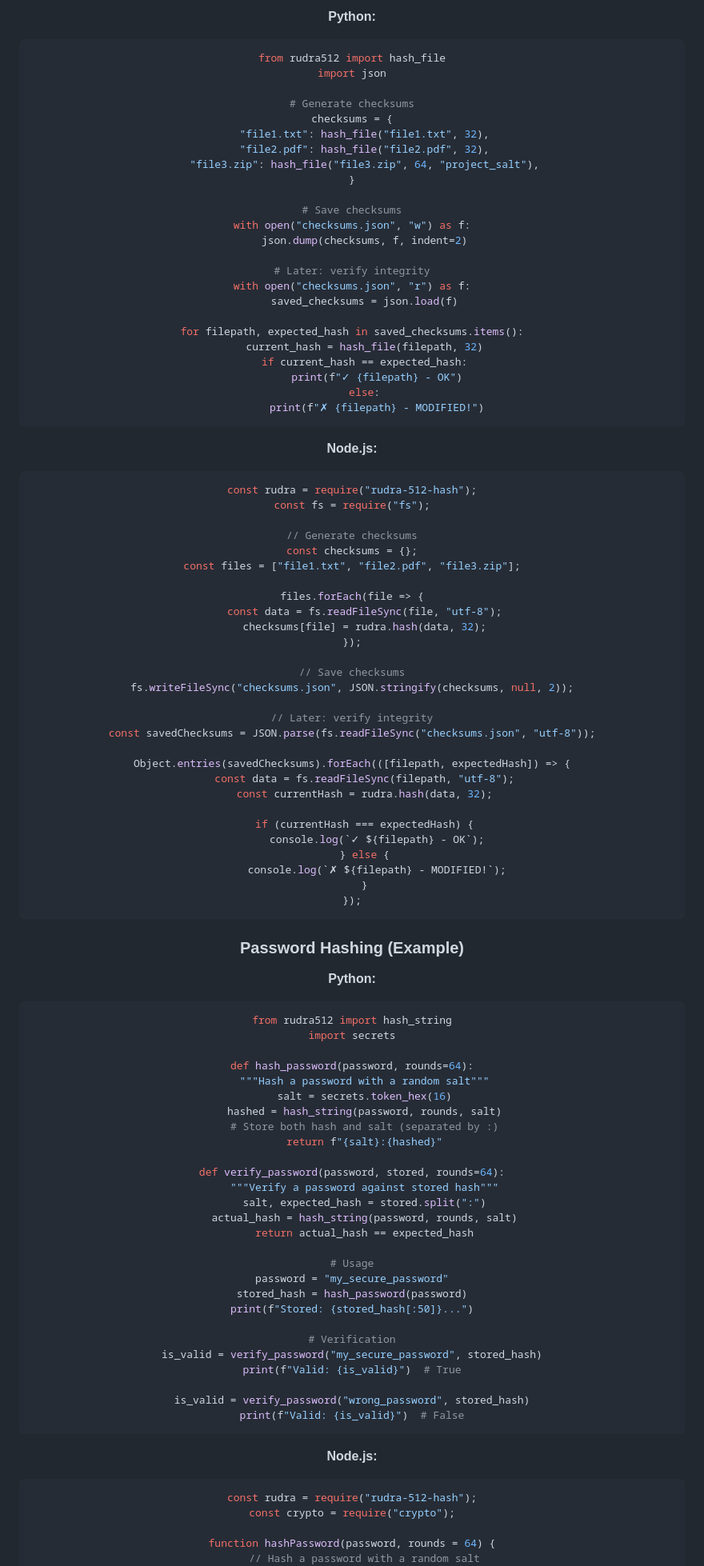
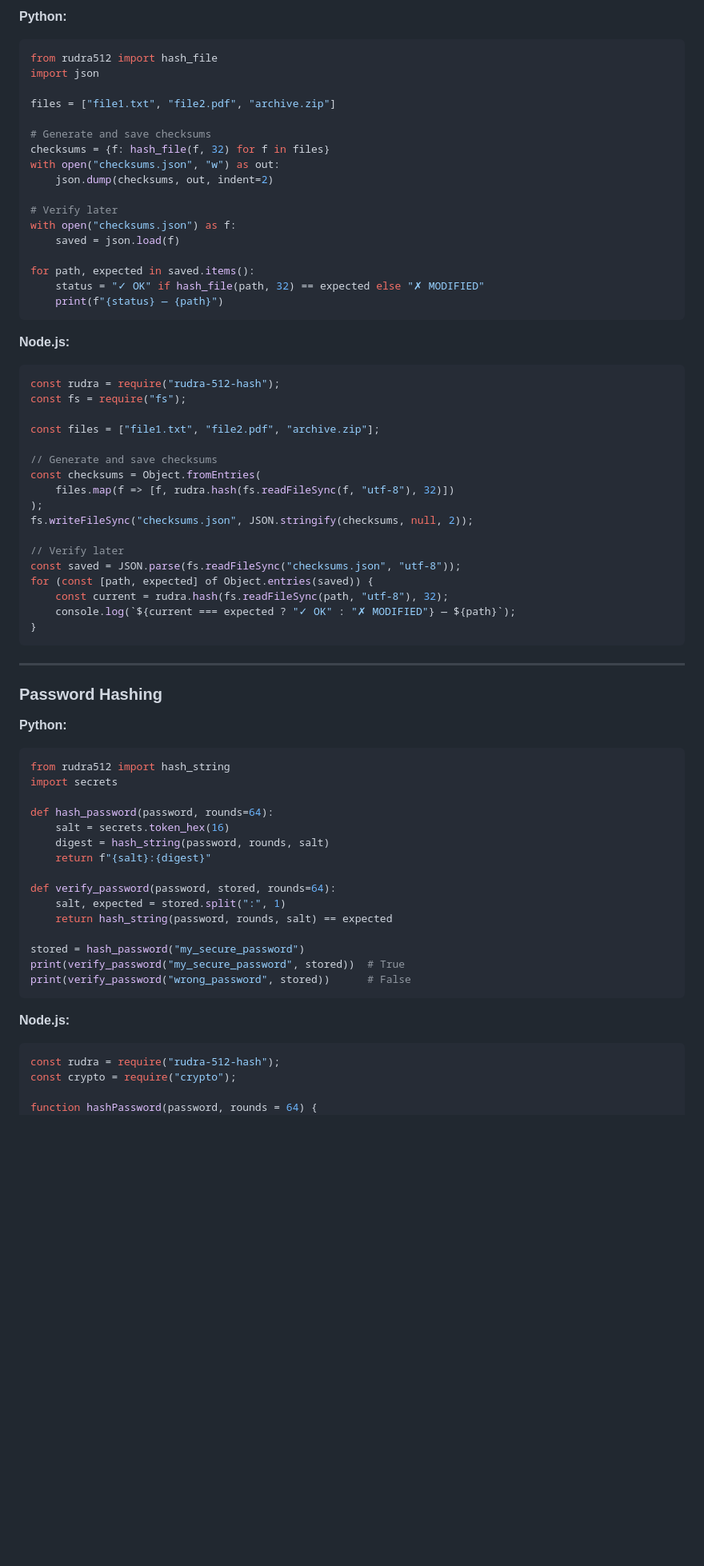
Before and after one commit to Developer-Ayush/rudra512, a Markdown page: README.md, the part around one of its changes. Shown at 80% size. GitHub-like rendering; blank space fills up the shorter version.

Commit message:
Version 1.0.0
Updated README.md to enhance project description, features, installation instructions, and usage examples.

````diff
--- a/README.md
+++ b/README.md
@@ -315,27 +253,20 @@ console.assert(hash4 !== hash5);
 from rudra512 import hash_file
 import json
 
-# Generate checksums
-checksums = {
-    "file1.txt": hash_file("file1.txt", 32),
-    "file2.pdf": hash_file("file2.pdf", 32),
-    "file3.zip": hash_file("file3.zip", 64, "project_salt"),
-}
+files = ["file1.txt", "file2.pdf", "archive.zip"]
 
-# Save checksums
-with open("checksums.json", "w") as f:
-    json.dump(checksums, f, indent=2)
+# Generate and save checksums
+checksums = {f: hash_file(f, 32) for f in files}
+with open("checksums.json", "w") as out:
+    json.dump(checksums, out, indent=2)
 
-# Later: verify integrity
-with open("checksums.json", "r") as f:
-    saved_checksums = json.load(f)
+# Verify later
+with open("checksums.json") as f:
+    saved = json.load(f)
 
-for filepath, expected_hash in saved_checksums.items():
-    current_hash = hash_file(filepath, 32)
-    if current_hash == expected_hash:
-        print(f"✓ {filepath} - OK")
-    else:
-        print(f"✗ {filepath} - MODIFIED!")
+for path, expected in saved.items():
+    status = "✓ OK" if hash_file(path, 32) == expected else "✗ MODIFIED"
+    print(f"{status} — {path}")
 ```
 
 **Node.js:**
@@ -343,34 +274,25 @@ for filepath, expected_hash in saved_checksums.items():
 const rudra = require("rudra-512-hash");
 const fs = require("fs");
 
-// Generate checksums
-const checksums = {};
-const files = ["file1.txt", "file2.pdf", "file3.zip"];
+const files = ["file1.txt", "file2.pdf", "archive.zip"];
 
-files.forEach(file => {
-    const data = fs.readFileSync(file, "utf-8");
-    checksums[file] = rudra.hash(data, 32);
-});
-
-// Save checksums
+// Generate and save checksums
+const checksums = Object.fromEntries(
+    files.map(f => [f, rudra.hash(fs.readFileSync(f, "utf-8"), 32)])
+);
 fs.writeFileSync("checksums.json", JSON.stringify(checksums, null, 2));
 
-// Later: verify integrity
-const savedChecksums = JSON.parse(fs.readFileSync("checksums.json", "utf-8"));
-
-Object.entries(savedChecksums).forEach(([filepath, expectedHash]) => {
-    const data = fs.readFileSync(filepath, "utf-8");
-    const currentHash = rudra.hash(data, 32);
-
-    if (currentHash === expectedHash) {
-        console.log(`✓ ${filepath} - OK`);
-    } else {
-        console.log(`✗ ${filepath} - MODIFIED!`);
-    }
-});
+// Verify later
+const saved = JSON.parse(fs.readFileSync("checksums.json", "utf-8"));
+for (const [path, expected] of Object.entries(saved)) {
+    const current = rudra.hash(fs.readFileSync(path, "utf-8"), 32);
+    console.log(`${current === expected ? "✓ OK" : "✗ MODIFIED"} — ${path}`);
+}
 ```
 
-### Password Hashing (Example)
+---
+
+### Password Hashing
 
 **Python:**
 ```python
@@ -378,29 +300,17 @@ from rudra512 import hash_string
 import secrets
 
 def hash_password(password, rounds=64):
-    """Hash a password with a random salt"""
     salt = secrets.token_hex(16)
-    hashed = hash_string(password, rounds, salt)
-    # Store both hash and salt (separated by :)
-    return f"{salt}:{hashed}"
+    digest = hash_string(password, rounds, salt)
+    return f"{salt}:{digest}"
 
 def verify_password(password, stored, rounds=64):
-    """Verify a password against stored hash"""
-    salt, expected_hash = stored.split(":")
-    actual_hash = hash_string(password, rounds, salt)
-    return actual_hash == expected_hash
+    salt, expected = stored.split(":", 1)
+    return hash_string(password, rounds, salt) == expected
 
-# Usage
-password = "my_secure_password"
-stored_hash = hash_password(password)
-print(f"Stored: {stored_hash[:50]}...")
-
-# Verification
-is_valid = verify_password("my_secure_password", stored_hash)
-print(f"Valid: {is_valid}")  # True
-
-is_valid = verify_password("wrong_password", stored_hash)
-print(f"Valid: {is_valid}")  # False
+stored = hash_password("my_secure_password")
+print(verify_password("my_secure_password", stored))  # True
+print(verify_password("wrong_password", stored))      # False
 ```
 
 **Node.js:**
@@ -409,5 +319,4 @@ const rudra = require("rudra-512-hash");
 const crypto = require("crypto");
 
 function hashPassword(password, rounds = 64) {
-    // Hash a password with a random salt
     const salt = crypto.randomBytes(16).toString("hex");
````
Also changed, not shown: other parts of README.md (+203 -268 lines).
